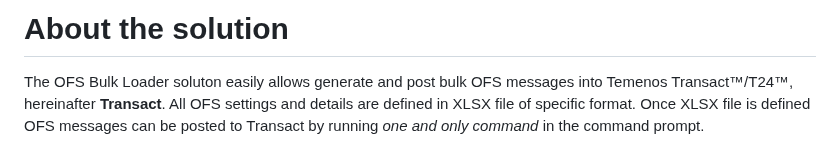
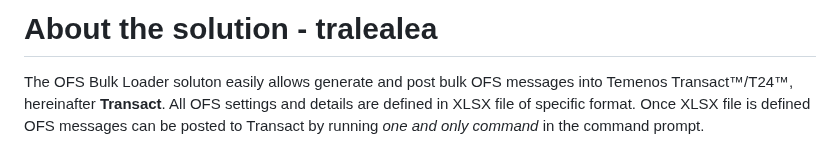
Before and after one commit to alexsave-dev/OfsBulkLoader, a Markdown page: README.md, the part around the change. GitHub-like rendering.

```diff
--- a/README.md
+++ b/README.md
@@ -1,4 +1,4 @@
-# About the solution
+# About the solution - tralealea
 The OFS Bulk Loader soluton easily allows generate and post bulk OFS messages into Temenos Transact™/T24™, hereinafter **Transact**.  All OFS settings and details are defined in XLSX file of specific format. Once XLSX file is defined OFS messages can be posted to Transact by running *one and only command* in the command prompt.
 
 Make OFS and other settings:
```
